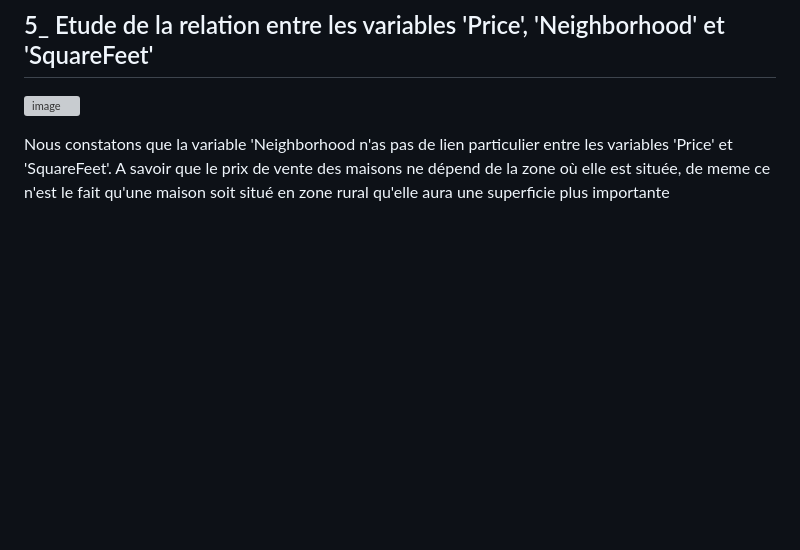
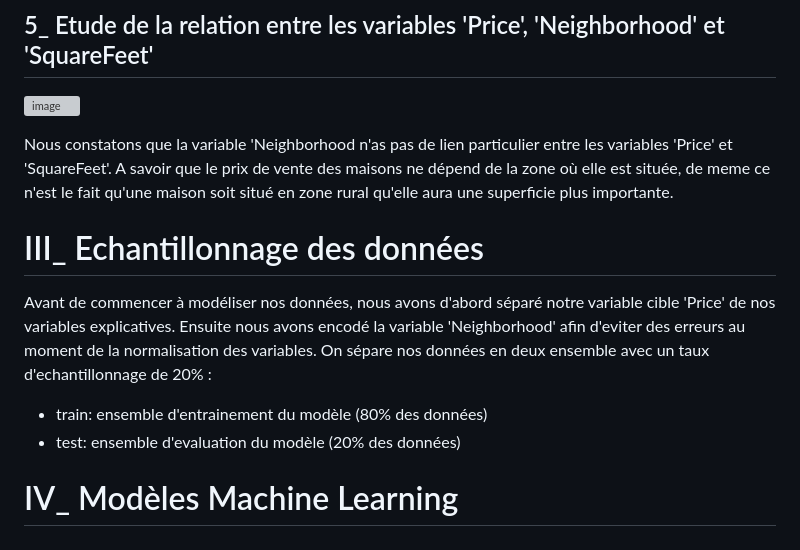
Before and after one commit to Ndeye-Bakhoum/ndeye_rose, a Markdown page: README.md, the part around the change. Rendered like a GitHub page; blank space fills up the shorter version; grey boxes are pictures that could not be loaded.

```diff
--- a/README.md
+++ b/README.md
@@ -58,4 +58,11 @@ L'etude de la corrélation entre nos variables est trés importante car il perme
 ##  5_ Etude de la relation entre les variables 'Price', 'Neighborhood' et 'SquareFeet'
 ![image](https://github.com/Ndeye-Bakhoum/ndeye_rose/assets/154429723/5a7dc4e4-647e-4797-8923-35c8f92f436b)
 
-Nous constatons que la variable 'Neighborhood n'as pas de lien particulier entre les variables 'Price' et 'SquareFeet'. A savoir que le prix de vente des maisons ne dépend de la zone où elle est située, de meme ce n'est le fait qu'une maison soit situé en zone rural qu'elle aura une superficie plus importante
+Nous constatons que la variable 'Neighborhood n'as pas de lien particulier entre les variables 'Price' et 'SquareFeet'. A savoir que le prix de vente des maisons ne dépend de la zone où elle est située, de meme ce n'est le fait qu'une maison soit situé en zone rural qu'elle aura une superficie plus importante.
+
+# III_ Echantillonnage des données
+Avant de commencer à modéliser nos données, nous avons d'abord séparé notre variable cible 'Price' de nos variables explicatives. Ensuite nous avons encodé la variable 'Neighborhood' afin d'eviter des erreurs au moment de la normalisation des variables. On sépare nos données en deux ensemble avec un taux d'echantillonnage de 20% :
+- train: ensemble d'entrainement du modèle (80% des données)
+- test: ensemble d'evaluation du modèle (20% des données)
+
+# IV_ Modèles Machine Learning
```
